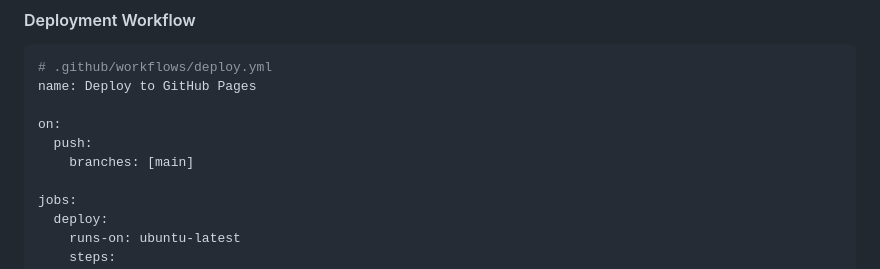
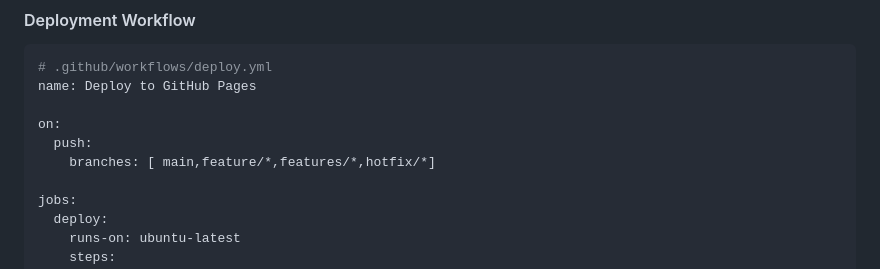
Before and after one commit to eDefense/edefense.github.io, a Markdown page: .github/copilot/best-practice-advisor.agent.md, the part around the change. Drawn GitHub-style.

```diff
--- a/.github/copilot/best-practice-advisor.agent.md
+++ b/.github/copilot/best-practice-advisor.agent.md
@@ -384,7 +384,7 @@ name: Deploy to GitHub Pages
 
 on:
   push:
-    branches: [main]
+    branches: [ main,feature/*,features/*,hotfix/*]
 
 jobs:
   deploy:
```
Also changed, not shown: .github/copilot/doc-maintainer.agent.md (+1 -1 lines), SETUP.md (+1 -1 lines).
